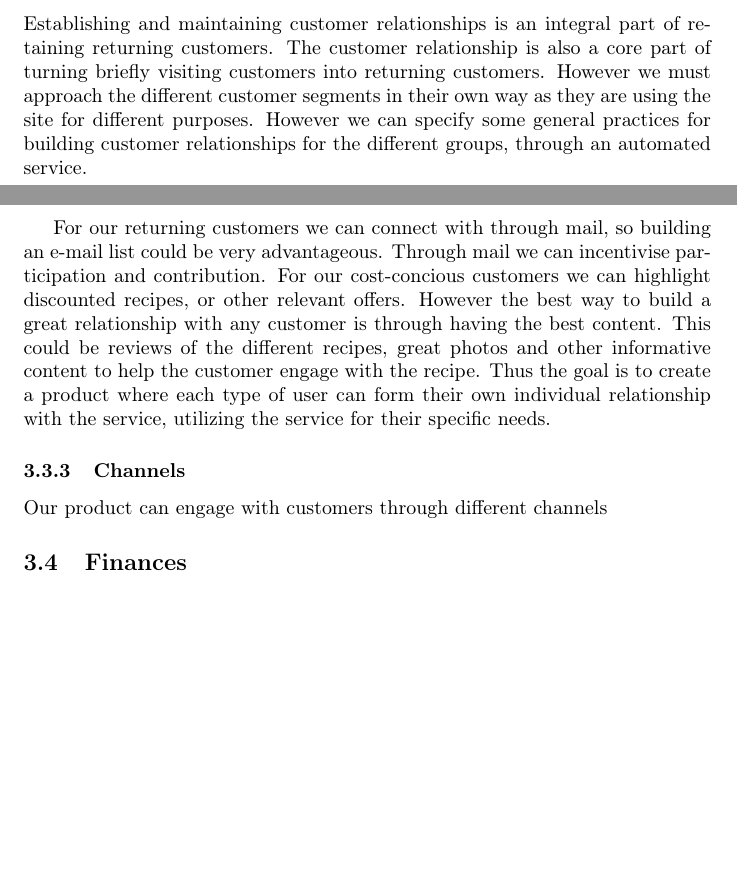
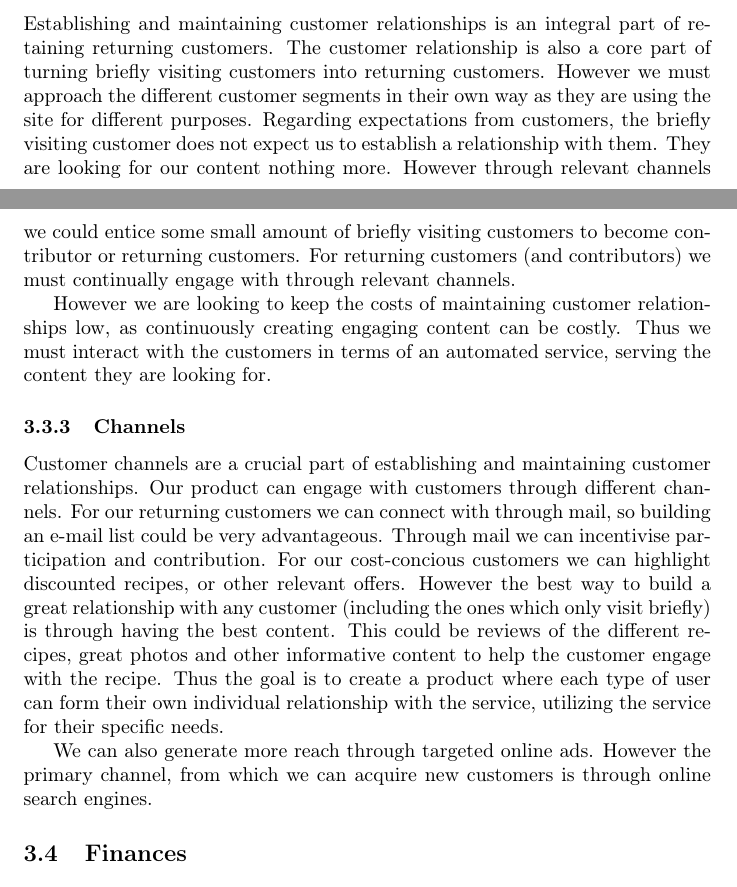
Before and after one commit to henrikschwarz/DM565-reciprice, a LaTeX document (report/report.tex): two parts of pages 5 and 6 of 6, joined at a grey line, cut so that both start at the same text, the shorter picture padded with empty space. Compiled offline with pdfLaTeX.

Commit message:
addtions to customer relationships and customer channels

```diff
--- a/report/report.tex
+++ b/report/report.tex
@@ -151,21 +151,32 @@ Establishing and maintaining customer relationships is an integral part of retai
 returning customers. The customer relationship is also a core part of turning briefly
 visiting customers into returning customers. However we must approach the different
 customer segments in their own way as they are using the site for different purposes.
-However we can specify some general practices for building customer relationships for the
-different groups, through an automated service.
+Regarding expectations from customers, the briefly visiting customer does not expect us to
+establish a relationship with them. They are looking for our content nothing more. However
+through relevant channels we could entice some small amount of briefly visiting customers
+to become contributor or returning customers.
+For returning customers (and contributors) we must continually engage with through
+relevant channels.
 
-For our returning customers we can connect with through mail, so building an e-mail list
-could be very advantageous. Through mail we can incentivise participation and
-contribution. For our cost-concious customers we can highlight discounted recipes, or
-other relevant offers.
-However the best way to build a great relationship with any customer is through having the
-best content. This could be reviews of the different recipes, great photos and other
-informative content to help the customer engage with the recipe.
-Thus the goal is to create a product where each type of user can form their own individual
-relationship with the service, utilizing the service for their specific needs.
+However we are looking to keep the costs of maintaining customer relationships low, as
+continuously creating engaging content can be costly. Thus we must interact with the
+customers in terms of an automated service, serving the content they are looking for.
 
 \subsubsection{Channels}
-Our product can engage with customers through different channels
+Customer channels are a crucial part of establishing and maintaining customer
+relationships.  Our product can engage with customers through different channels. For our
+returning customers we can connect with through mail, so building an e-mail list could be
+very advantageous. Through mail we can incentivise participation and contribution. For our
+cost-concious customers we can highlight discounted recipes, or other relevant offers.
+However the best way to build a great relationship with any customer (including the ones
+which only visit briefly)  is through having the best content. This could be reviews of
+the different recipes, great photos and other informative content to help the customer
+engage with the recipe.  Thus the goal is to create a product where each type of user can
+form their own individual relationship with the service, utilizing the service for their
+specific needs.
+
+We can also generate more reach through targeted online ads. However the primary channel,
+from which we can acquire new customers is through online search engines.
 
 \subsection{Finances}
 
```
Also changed, not shown: report/report.pdf.
